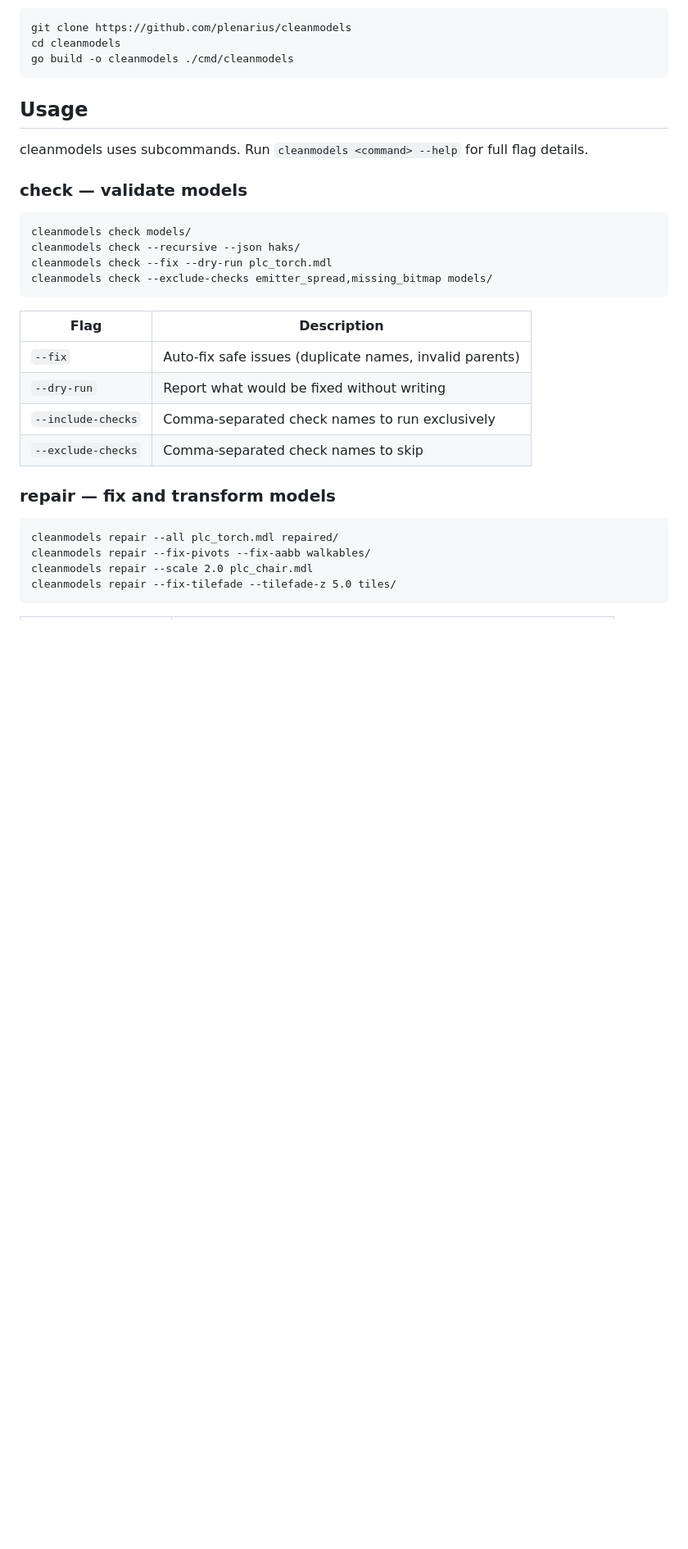
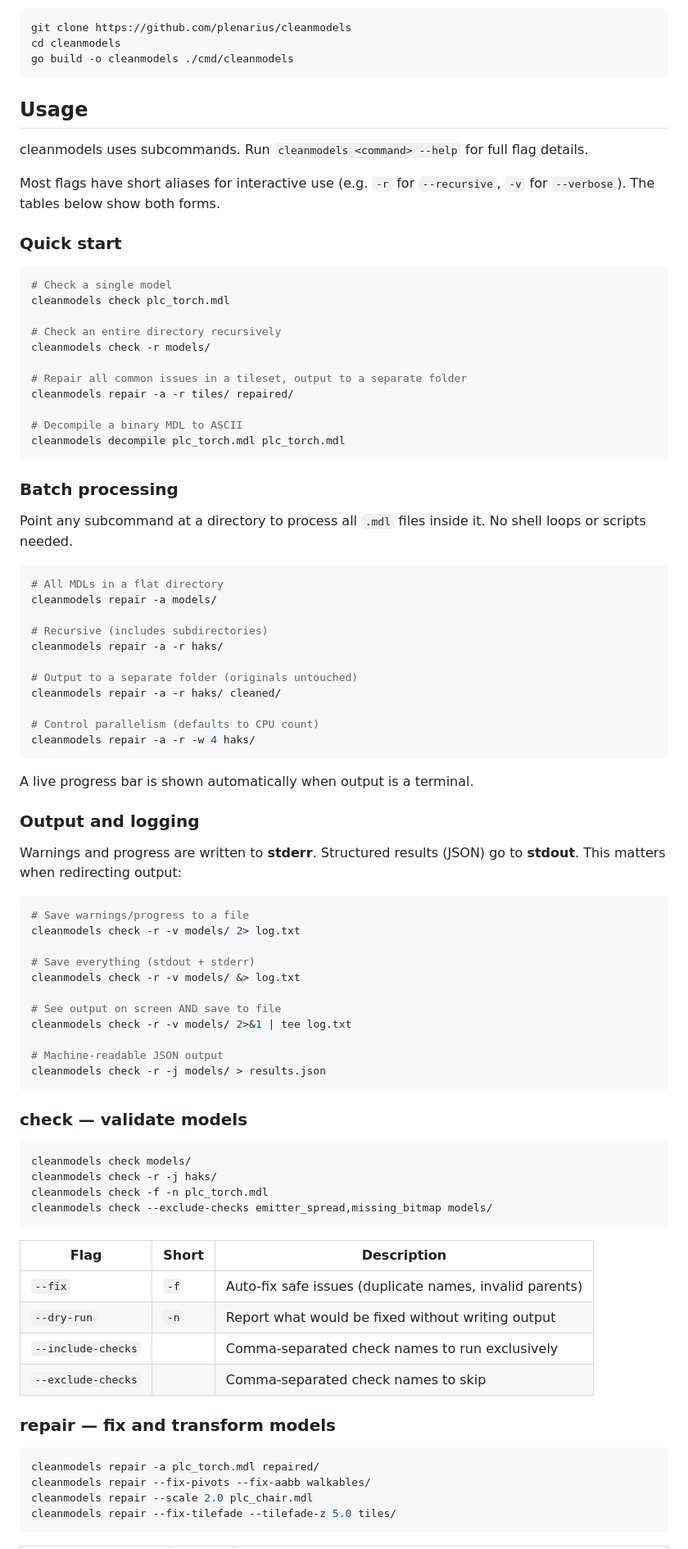
Before and after one commit to plenarius/cleanmodels, a Markdown page: README.md, the part around one of its changes. Shown at 82% size. Drawn GitHub-style; blank space fills up the shorter version.

````diff
--- a/README.md
+++ b/README.md
@@ -34,26 +34,82 @@ go build -o cleanmodels ./cmd/cleanmodels
 
 cleanmodels uses subcommands. Run `cleanmodels <command> --help` for full flag details.
 
+Most flags have short aliases for interactive use (e.g. `-r` for `--recursive`, `-v` for `--verbose`). The tables below show both forms.
+
+### Quick start
+
+```bash
+# Check a single model
+cleanmodels check plc_torch.mdl
+
+# Check an entire directory recursively
+cleanmodels check -r models/
+
+# Repair all common issues in a tileset, output to a separate folder
+cleanmodels repair -a -r tiles/ repaired/
+
+# Decompile a binary MDL to ASCII
+cleanmodels decompile plc_torch.mdl plc_torch.mdl
+```
+
+### Batch processing
+
+Point any subcommand at a directory to process all `.mdl` files inside it. No shell loops or scripts needed.
+
+```bash
+# All MDLs in a flat directory
+cleanmodels repair -a models/
+
+# Recursive (includes subdirectories)
+cleanmodels repair -a -r haks/
+
+# Output to a separate folder (originals untouched)
+cleanmodels repair -a -r haks/ cleaned/
+
+# Control parallelism (defaults to CPU count)
+cleanmodels repair -a -r -w 4 haks/
+```
+
+A live progress bar is shown automatically when output is a terminal.
+
+### Output and logging
+
+Warnings and progress are written to **stderr**. Structured results (JSON) go to **stdout**. This matters when redirecting output:
+
+```bash
+# Save warnings/progress to a file
+cleanmodels check -r -v models/ 2> log.txt
+
+# Save everything (stdout + stderr)
+cleanmodels check -r -v models/ &> log.txt
+
+# See output on screen AND save to file
+cleanmodels check -r -v models/ 2>&1 | tee log.txt
+
+# Machine-readable JSON output
+cleanmodels check -r -j models/ > results.json
+```
+
 ### check — validate models
 
-```
+```bash
 cleanmodels check models/
-cleanmodels check --recursive --json haks/
-cleanmodels check --fix --dry-run plc_torch.mdl
+cleanmodels check -r -j haks/
+cleanmodels check -f -n plc_torch.mdl
 cleanmodels check --exclude-checks emitter_spread,missing_bitmap models/
 ```
 
-| Flag | Description |
-|---|---|
-| `--fix` | Auto-fix safe issues (duplicate names, invalid parents) |
-| `--dry-run` | Report what would be fixed without writing |
-| `--include-checks` | Comma-separated check names to run exclusively |
-| `--exclude-checks` | Comma-separated check names to skip |
+| Flag | Short | Description |
+|---|---|---|
+| `--fix` | `-f` | Auto-fix safe issues (duplicate names, invalid parents) |
+| `--dry-run` | `-n` | Report what would be fixed without writing output |
+| `--include-checks` | | Comma-separated check names to run exclusively |
+| `--exclude-checks` | | Comma-separated check names to skip |
 
 ### repair — fix and transform models
 
-```
-cleanmodels repair --all plc_torch.mdl repaired/
+```bash
+cleanmodels repair -a plc_torch.mdl repaired/
 cleanmodels repair --fix-pivots --fix-aabb walkables/
 cleanmodels repair --scale 2.0 plc_chair.mdl
 cleanmodels repair --fix-tilefade --tilefade-z 5.0 tiles/
````
Also changed, not shown: other parts of README.md (+63 -41 lines).
